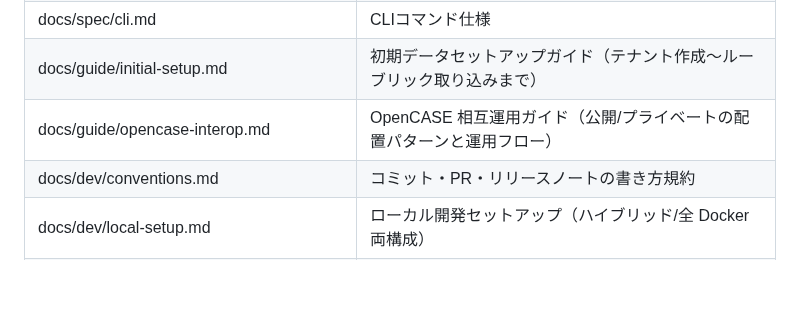
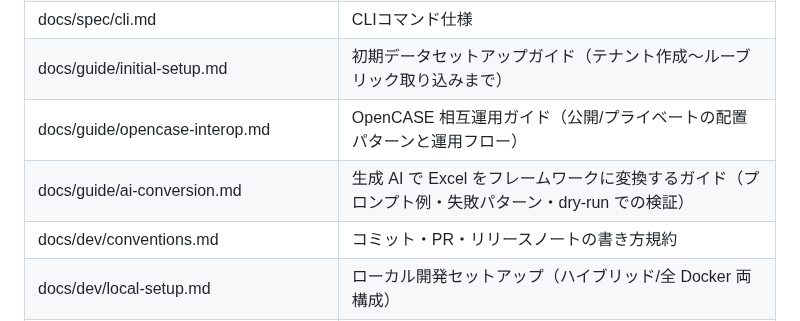
Before and after one commit to infosign/compeito, a Markdown page: CLAUDE.md, the part around the change. Rendered like a GitHub page; blank space fills up the shorter version.

```diff
--- a/CLAUDE.md
+++ b/CLAUDE.md
@@ -28,6 +28,7 @@ CASE v1.1 公式仕様との照合が必要な場合は `docs/reference/` 配下
 | docs/spec/cli.md                                 | CLIコマンド仕様                                   |
 | docs/guide/initial-setup.md                      | 初期データセットアップガイド（テナント作成〜ルーブリック取り込みまで）         |
 | docs/guide/opencase-interop.md                   | OpenCASE 相互運用ガイド（公開/プライベートの配置パターンと運用フロー）         |
+| docs/guide/ai-conversion.md                      | 生成 AI で Excel をフレームワークに変換するガイド（プロンプト例・失敗パターン・dry-run での検証） |
 | docs/dev/conventions.md                          | コミット・PR・リリースノートの書き方規約                       |
 | docs/dev/local-setup.md                          | ローカル開発セットアップ（ハイブリッド/全 Docker 両構成）             |
 | docs/dev/backlog.md                              | **機能/相互運用バックログ**（未完了項目の索引。「バックログ」はまずここ）   |
```
Also changed, not shown: docs/dev/backlog.md (+1 -1 lines), docs/guide/ai-conversion.md (added, +195 -0 lines).
